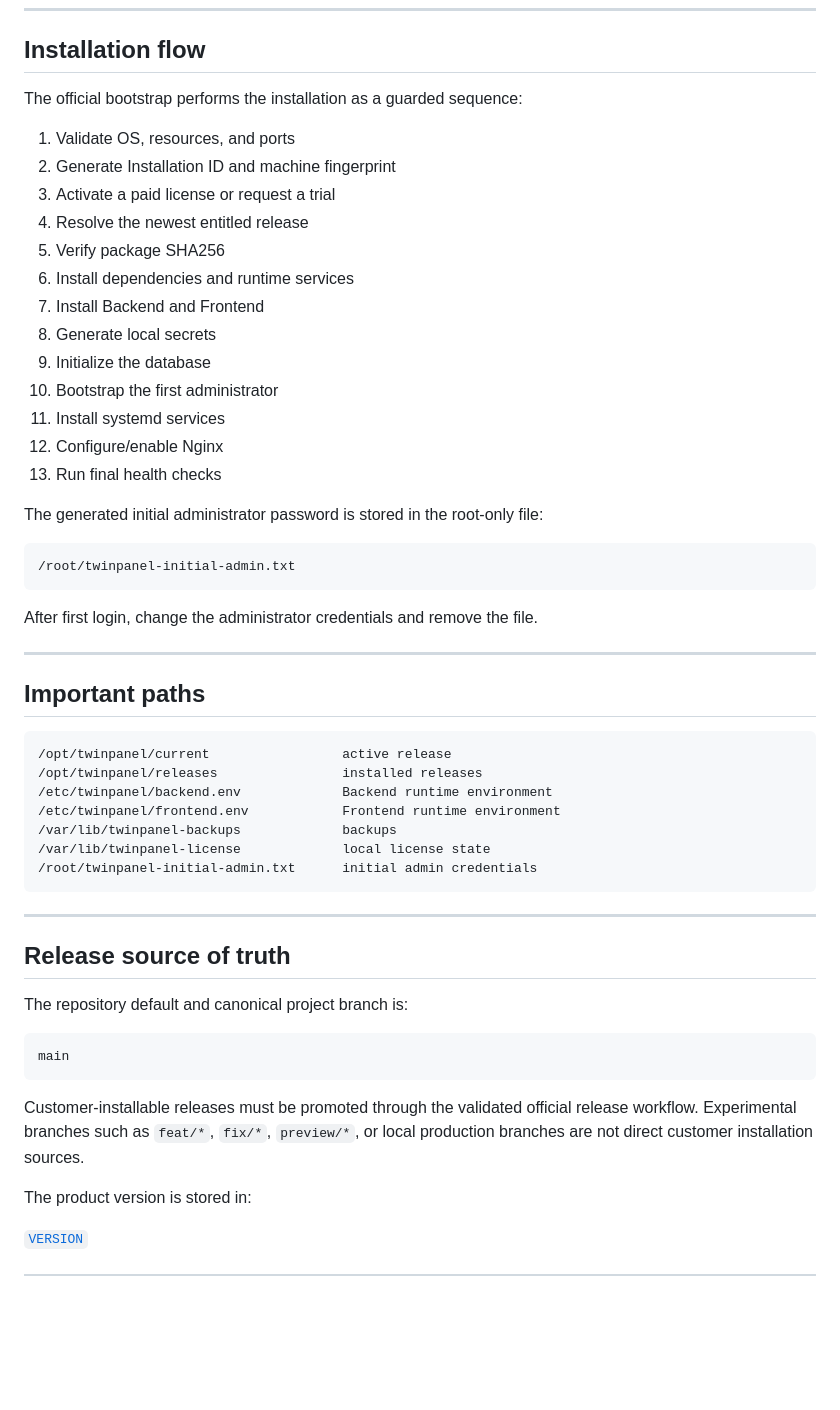
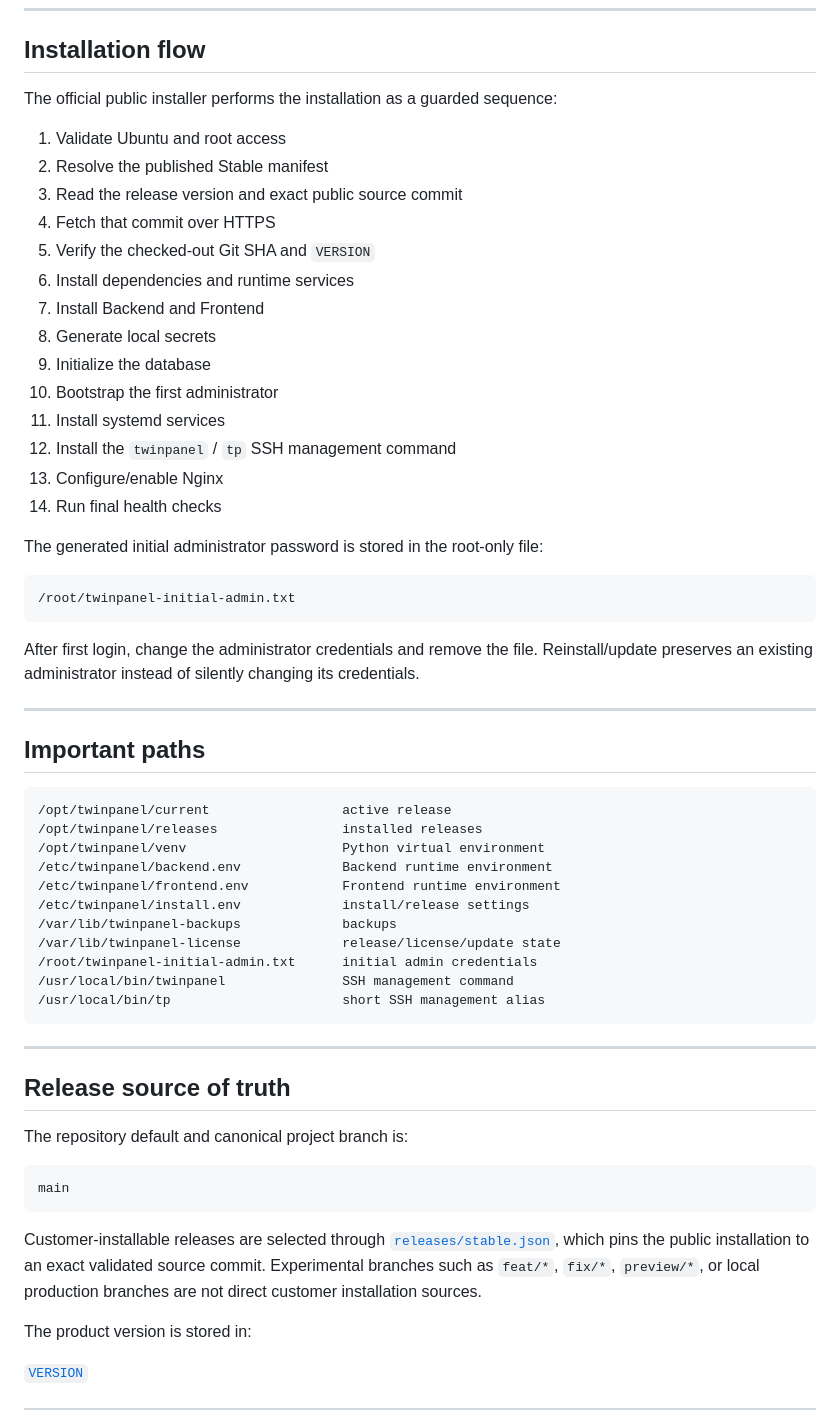
Before and after one commit to matin111/twinpanel, a Markdown page: README.md, the part around one of its changes. Drawn GitHub-style; blank space fills up the shorter version.

````diff
--- a/README.md
+++ b/README.md
@@ -535,21 +540,22 @@ The installer prepares the required runtime stack, including PostgreSQL, Redis,
 
 ## Installation flow
 
-The official bootstrap performs the installation as a guarded sequence:
+The official public installer performs the installation as a guarded sequence:
 
-1. Validate OS, resources, and ports
-2. Generate Installation ID and machine fingerprint
-3. Activate a paid license or request a trial
-4. Resolve the newest entitled release
-5. Verify package SHA256
+1. Validate Ubuntu and root access
+2. Resolve the published Stable manifest
+3. Read the release version and exact public source commit
+4. Fetch that commit over HTTPS
+5. Verify the checked-out Git SHA and `VERSION`
 6. Install dependencies and runtime services
 7. Install Backend and Frontend
 8. Generate local secrets
 9. Initialize the database
 10. Bootstrap the first administrator
 11. Install systemd services
-12. Configure/enable Nginx
-13. Run final health checks
+12. Install the `twinpanel` / `tp` SSH management command
+13. Configure/enable Nginx
+14. Run final health checks
 
 The generated initial administrator password is stored in the root-only file:
 
@@ -557,7 +563,7 @@ The generated initial administrator password is stored in the root-only file:
 /root/twinpanel-initial-admin.txt
 ```
 
-After first login, change the administrator credentials and remove the file.
+After first login, change the administrator credentials and remove the file. Reinstall/update preserves an existing administrator instead of silently changing its credentials.
 
 ---
 
@@ -566,11 +572,15 @@ After first login, change the administrator credentials and remove the file.
 ```text
 /opt/twinpanel/current                 active release
 /opt/twinpanel/releases                installed releases
+/opt/twinpanel/venv                    Python virtual environment
 /etc/twinpanel/backend.env             Backend runtime environment
 /etc/twinpanel/frontend.env            Frontend runtime environment
+/etc/twinpanel/install.env             install/release settings
 /var/lib/twinpanel-backups             backups
-/var/lib/twinpanel-license             local license state
+/var/lib/twinpanel-license             release/license/update state
 /root/twinpanel-initial-admin.txt      initial admin credentials
+/usr/local/bin/twinpanel               SSH management command
+/usr/local/bin/tp                      short SSH management alias
 ```
 
 ---
@@ -583,7 +593,7 @@ The repository default and canonical project branch is:
 main
 ```
 
-Customer-installable releases must be promoted through the validated official release workflow. Experimental branches such as `feat/*`, `fix/*`, `preview/*`, or local production branches are not direct customer installation sources.
+Customer-installable releases are selected through [`releases/stable.json`](releases/stable.json), which pins the public installation to an exact validated source commit. Experimental branches such as `feat/*`, `fix/*`, `preview/*`, or local production branches are not direct customer installation sources.
 
 The product version is stored in:
 
````
Also changed, not shown: other parts of README.md (+23 -18 lines).
